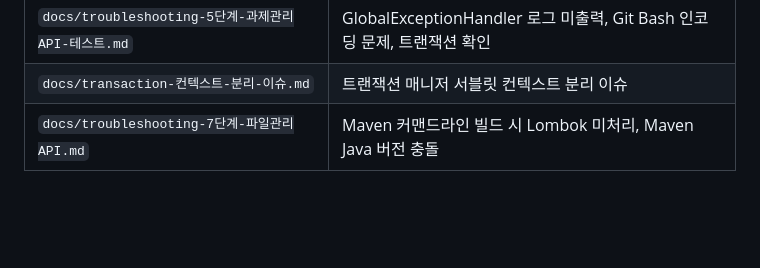
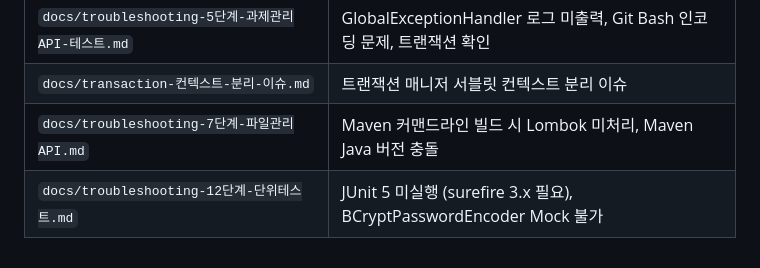
Before and after one commit to psh140/retrack, a Markdown page: CLAUDE.md, the part around the change. GitHub-like rendering; blank space fills up the shorter version.

```diff
--- a/CLAUDE.md
+++ b/CLAUDE.md
@@ -542,3 +542,4 @@ Claude Code는 서브디렉토리 CLAUDE.md를 자동 인식하므로, 백엔드
 | `docs/troubleshooting-5단계-과제관리API-테스트.md` | GlobalExceptionHandler 로그 미출력, Git Bash 인코딩 문제, 트랜잭션 확인 |
 | `docs/transaction-컨텍스트-분리-이슈.md` | 트랜잭션 매니저 서블릿 컨텍스트 분리 이슈 |
 | `docs/troubleshooting-7단계-파일관리API.md` | Maven 커맨드라인 빌드 시 Lombok 미처리, Maven Java 버전 충돌 |
+| `docs/troubleshooting-12단계-단위테스트.md` | JUnit 5 미실행 (surefire 3.x 필요), BCryptPasswordEncoder Mock 불가 |
```
Also changed, not shown: docs/troubleshooting-12단계-단위테스트.md (added, +65 -0 lines).
